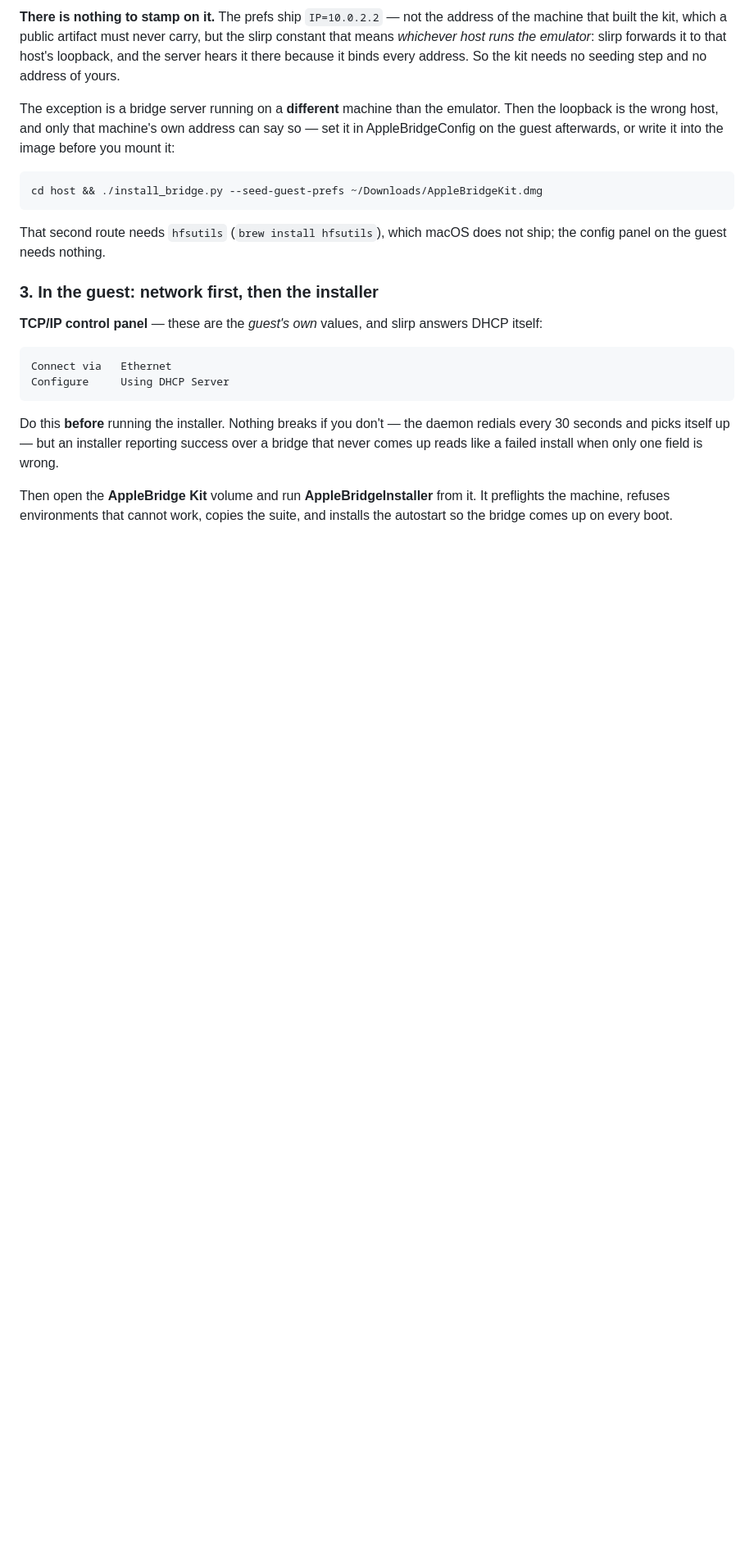
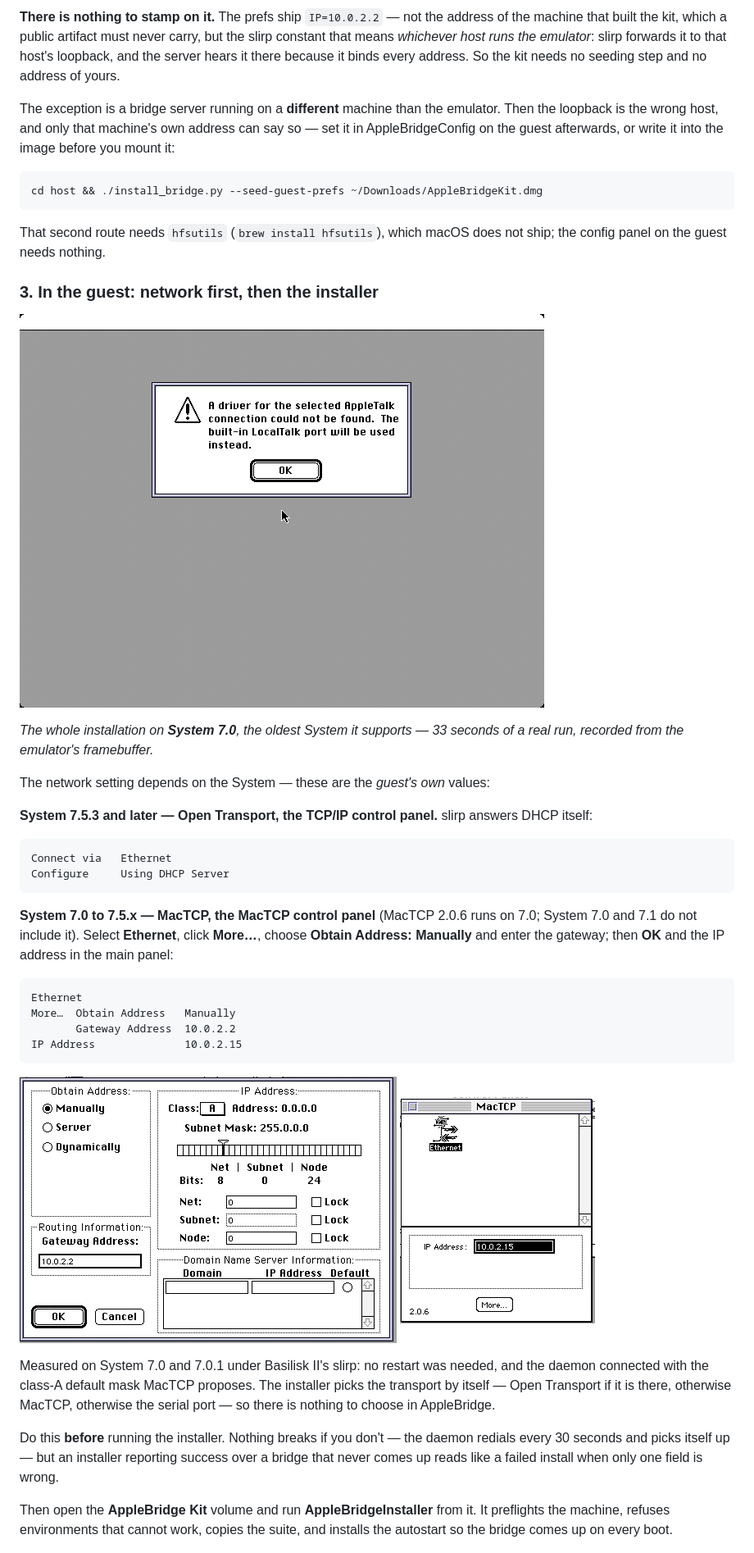
Before and after one commit to LoetLuemmel/AppleBridge, a Markdown page: README.md, the part around one of its changes. Shown at 82% size. Drawn GitHub-style; pictures changed too: docs/images/installer-guest-mactcp-ip.png (added), docs/images/installer-guest-mactcp-more.png (added); blank space fills up the shorter version.

Commit message:
README: installation on System 7.0-7.5.x with MacTCP, and the installation clip
The guide assumed Open Transport (the TCP/IP control panel on DHCP), which exists from 7.5.3 on. Step 3 now
has both stacks: Open Transport as before, and the MacTCP control panel for 7.0-7.5.x with the values measured
on 7.0 and 7.0.1 under slirp (Ethernet; More... Manually, gateway 10.0.2.2; IP 10.0.2.15; no restart needed,
class-A default mask), with two screenshots of the panel. It opens with docs/images/s7-70-install.gif, the
whole installation on System 7.0 in 33 s, and says that the installer picks the transport and sizes the daemon
by itself. The status line lists 7.0/7.0.1 and the PowerBook Duo 230 and points at D-029; docs/SETUP.md's
guest-values table gains the MacTCP row.

Co-Authored-By: Claude Opus 5.5 <noreply@anthropic.com>

````diff
--- a/README.md
+++ b/README.md
@@ -272,13 +272,39 @@ not ship; the config panel on the guest needs nothing.
 
 ### 3. In the guest: network first, then the installer
 
-**TCP/IP control panel** — these are the *guest's own* values, and slirp answers
+![The whole installation on System 7.0 with MacTCP 2.0.6: the kit folder, the installer's preflight with every check OK, Install, Restart, the watchdog starting the daemon, "AppleBridge is installed and running", live bridge traffic in the console, and About This Macintosh](docs/images/s7-70-install.gif)
+
+*The whole installation on **System 7.0**, the oldest System it supports — 33 seconds
+of a real run, recorded from the emulator's framebuffer.*
+
+The network setting depends on the System — these are the *guest's own* values:
+
+**System 7.5.3 and later — Open Transport, the TCP/IP control panel.** slirp answers
 DHCP itself:
 
 ```
 Connect via   Ethernet
 Configure     Using DHCP Server
 ```
+
+**System 7.0 to 7.5.x — MacTCP, the MacTCP control panel** (MacTCP 2.0.6 runs on
+7.0; System 7.0 and 7.1 do not include it). Select **Ethernet**, click **More…**,
+choose **Obtain Address: Manually** and enter the gateway; then **OK** and the IP
+address in the main panel:
+
+```
+Ethernet
+More…  Obtain Address   Manually
+       Gateway Address  10.0.2.2
+IP Address              10.0.2.15
+```
+
+![MacTCP's More… dialog on System 7.0.1: Obtain Address Manually, gateway 10.0.2.2](docs/images/installer-guest-mactcp-more.png) ![The MacTCP panel: Ethernet selected, IP address 10.0.2.15, version 2.0.6](docs/images/installer-guest-mactcp-ip.png)
+
+Measured on System 7.0 and 7.0.1 under Basilisk II's slirp: no restart was needed,
+and the daemon connected with the class-A default mask MacTCP proposes. The
+installer picks the transport by itself — Open Transport if it is there, otherwise
+MacTCP, otherwise the serial port — so there is nothing to choose in AppleBridge.
 
 Do this **before** running the installer. Nothing breaks if you don't — the
 daemon redials every 30 seconds and picks itself up — but an installer reporting
````
Also changed, not shown: other parts of README.md (+6 -3 lines), docs/SETUP.md (+1 -0 lines).
